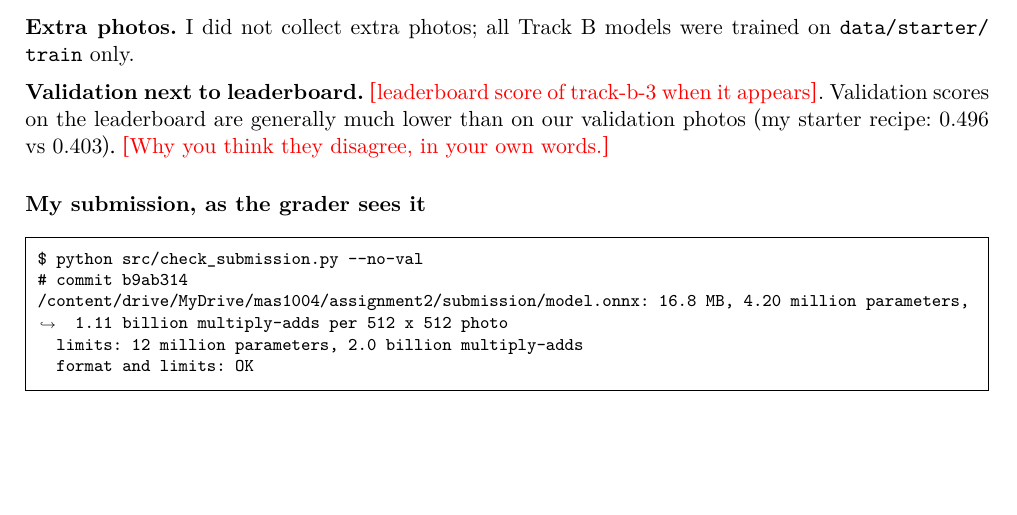
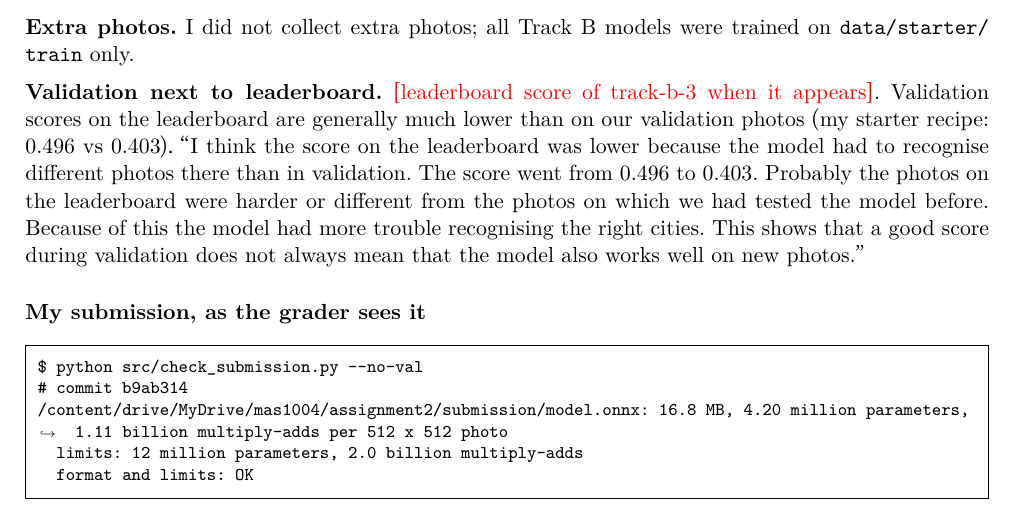
Before and after one commit to geelsnordin-bot/mas1004-assignment2, a LaTeX document (long_report/long_report.tex): part of page 4 of 8, cut so that both start at the same text, the shorter picture padded with empty space. Compiled offline with XeLaTeX.

Commit message:
Long report: Nordin on validation vs leaderboard
Co-Authored-By: Claude Opus 5.5 <noreply@anthropic.com>
Claude-Session: https://claude.ai/code/session_01Dt86AUNtddWxA6F8JVrNEB

```diff
--- a/long_report/long_report.tex
+++ b/long_report/long_report.tex
@@ -184,7 +184,13 @@ trained on \texttt{data/starter/train} only.
 \textbf{Validation next to leaderboard.} \fillin{leaderboard score of
 track-b-3 when it appears}. Validation scores on the leaderboard are generally
 much lower than on our validation photos (my starter recipe: 0.496 vs 0.403).
-\fillin{Why you think they disagree, in your own words.}
+``I think the score on the leaderboard was lower because the model had to
+recognise different photos there than in validation. The score went from
+0.496 to 0.403. Probably the photos on the leaderboard were harder or
+different from the photos on which we had tested the model before. Because of
+this the model had more trouble recognising the right cities. This shows that
+a good score during validation does not always mean that the model also works
+well on new photos.''
 
 \subsection*{My submission, as the grader sees it}
 \outputfile{outputs/check_submission.txt}
```
